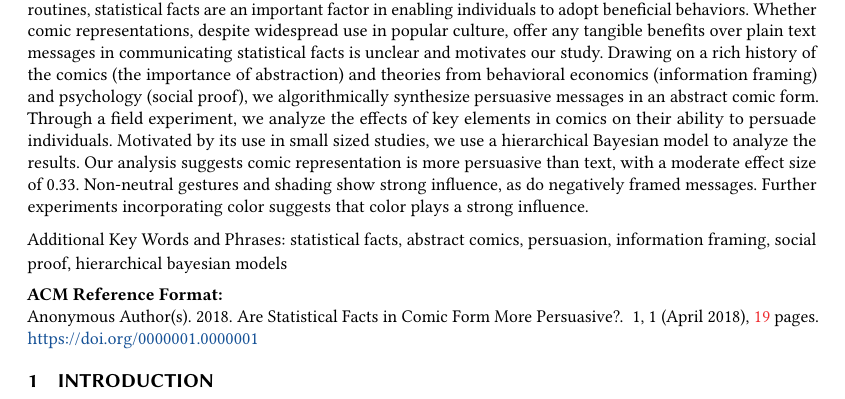
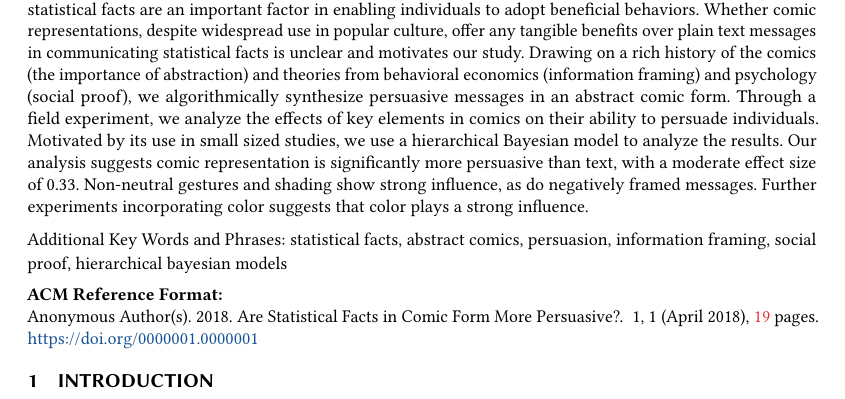
Before and after one commit to CrowdDynamicsLab/ComicPersuasion, a LaTeX paper (Paper Draft/LaTeX/cscw2018-comic.tex): part of page 1 of 19, cut so that both start at the same text. Compiled offline with pdfLaTeX.

Commit message:
updated abstract

```diff
--- a/Paper Draft/LaTeX/cscw2018-comic.tex
+++ b/Paper Draft/LaTeX/cscw2018-comic.tex
@@ -95,7 +95,7 @@ language=american]{biblatex}
 
 
 \begin{abstract}
- This paper looks at the ability of algorithmically synthesized abstract comic-style messages in communicating statistical facts. In collective action dilemmas such as public health, or for people who track their daily routines, statistical facts are an important factor in enabling individuals to adopt beneficial behaviors. Whether comic representations, despite widespread use in popular culture, offer any tangible benefits over plain text messages in communicating statistical facts is unclear and motivates our study. Drawing on a rich history of the comics (the importance of abstraction) and theories from behavioral economics (information framing) and psychology (social proof), we algorithmically synthesize persuasive messages in an abstract comic form. Through a field experiment, we analyze the effects of key elements in comics on their ability to persuade individuals. Motivated by its use in small sized studies, we use a hierarchical Bayesian model to analyze the results. Our analysis suggests comic representation is more persuasive than text, with a moderate effect size of 0.33. Non-neutral gestures and shading show strong influence, as do negatively framed messages. Further experiments incorporating color suggests that color plays a strong influence.
+ This paper looks at the ability of algorithmically synthesized abstract comic-style messages in communicating statistical facts. In collective action dilemmas such as public health, or for people who track their daily routines, statistical facts are an important factor in enabling individuals to adopt beneficial behaviors. Whether comic representations, despite widespread use in popular culture, offer any tangible benefits over plain text messages in communicating statistical facts is unclear and motivates our study. Drawing on a rich history of the comics (the importance of abstraction) and theories from behavioral economics (information framing) and psychology (social proof), we algorithmically synthesize persuasive messages in an abstract comic form. Through a field experiment, we analyze the effects of key elements in comics on their ability to persuade individuals. Motivated by its use in small sized studies, we use a hierarchical Bayesian model to analyze the results. Our analysis suggests comic representation is significantly more persuasive than text, with a moderate effect size of 0.33. Non-neutral gestures and shading show strong influence, as do negatively framed messages. Further experiments incorporating color suggests that color plays a strong influence.
 \end{abstract}
 
 
```
